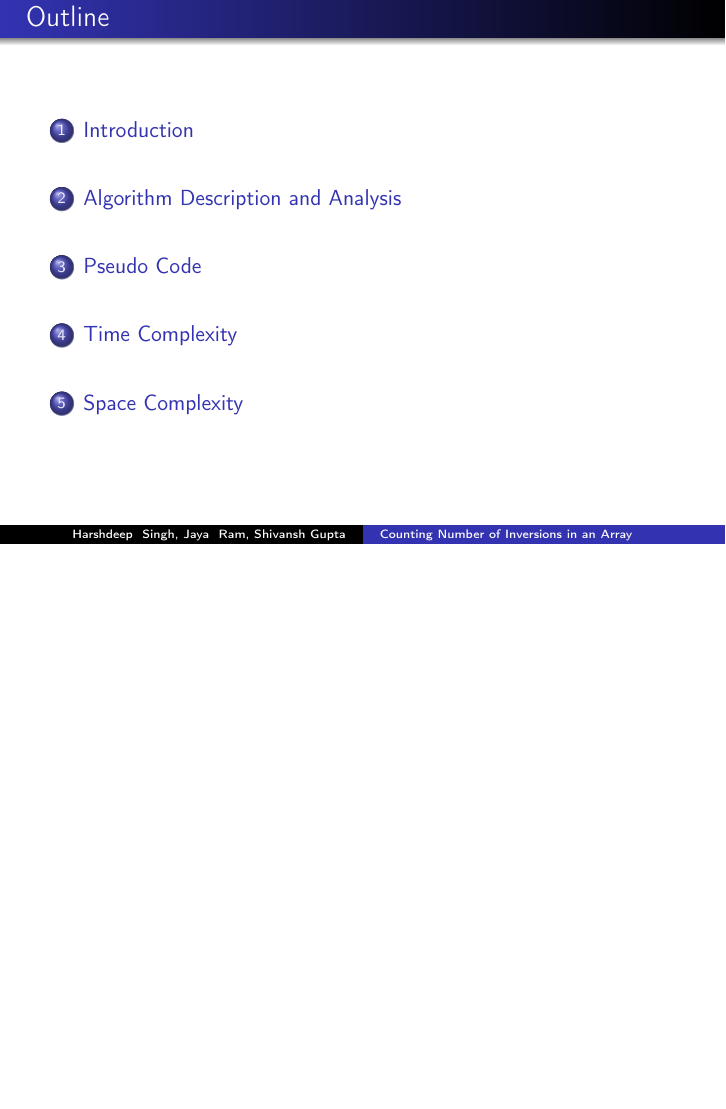
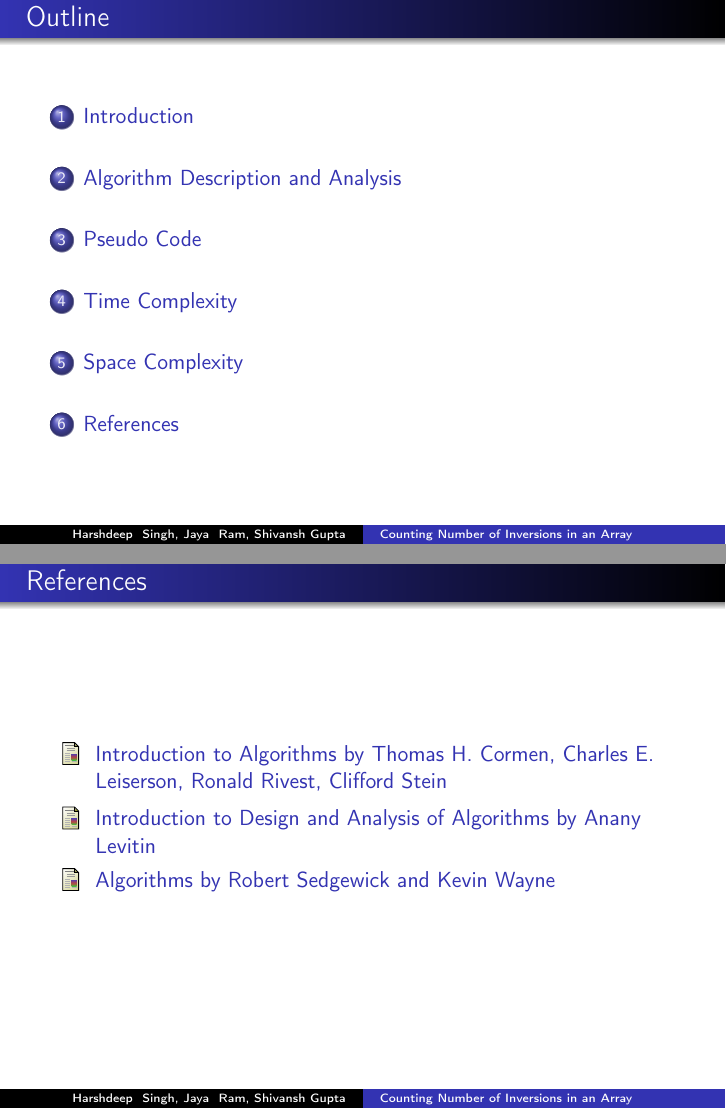
Before and after one commit to 2802harsh/DAA-Course, LaTeX slides (Asg1/ppt.tex): page 2 of 10 before the commit and pages 2 and 11 of 11 after it, the two joined at a grey line, the shorter picture padded with empty space. Compiled offline with pdfLaTeX.

Commit message:
ppt references added

```diff
--- a/Asg1/ppt.tex
+++ b/Asg1/ppt.tex
@@ -204,7 +204,14 @@ As such it can be expressed with following recurrence relation,
 
 
 \section{References}
+\begin{frame}{References}
+\begin{thebibliography}{00}
+\bibitem{b1}{Introduction to Algorithms by Thomas H. Cormen, Charles E. Leiserson, Ronald Rivest, Clifford Stein}\\
+\bibitem{b2}{Introduction to Design and Analysis of Algorithms by Anany Levitin}\\
+\bibitem{b3}{Algorithms by Robert Sedgewick and Kevin Wayne}
+\end{thebibliography}
 
+\end{frame}
 
 
 \end{document}
```
Also changed, not shown: Asg1/DAA_Presentation.pdf.
